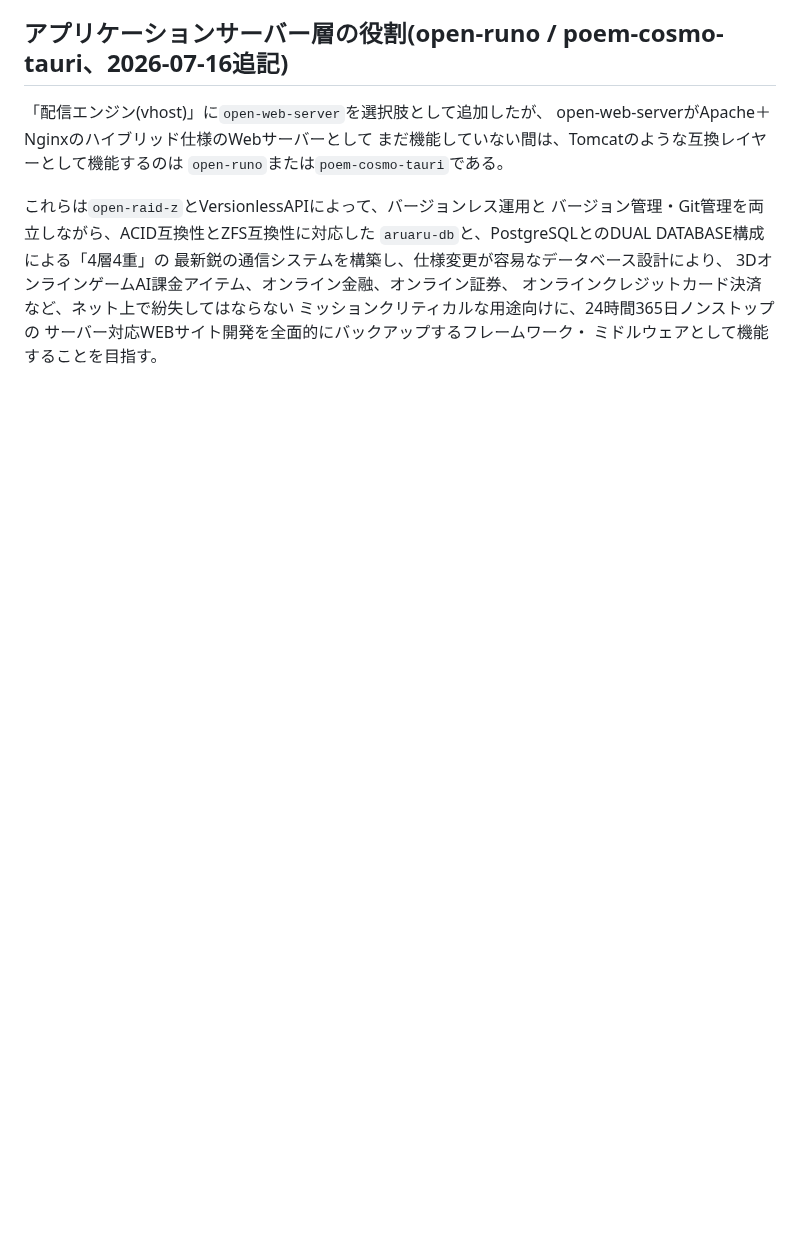
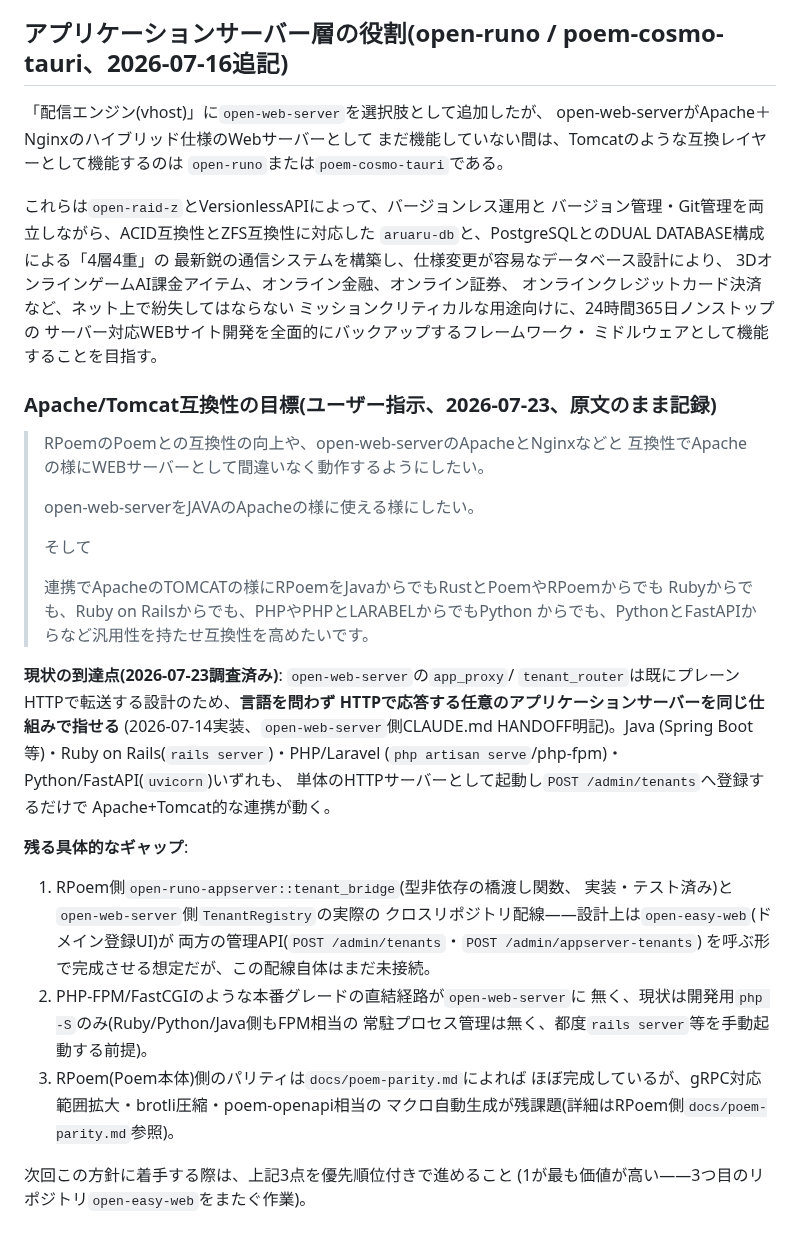
Before and after one commit to aon-co-jp/open-raid-z, a Markdown page: CLAUDE.md, the part around the change. GitHub-like rendering; blank space fills up the shorter version.

Commit message:
Apache/Tomcat互換性の目標(多言語アプリケーションサーバー対応)を記録
ユーザー指示原文を保存: RPoemのPoem互換性向上、open-web-serverの
Apache/Nginx互換性向上、Java/Ruby on Rails/PHP+Laravel/Python+FastAPI等
言語を問わないアプリケーションサーバー連携。2026-07-23時点の調査結果
(app_proxy/tenant_routerが既にプレーンHTTPで言語非依存に転送できる設計、
残る具体的ギャップ3点)も併記した。

```diff
--- a/CLAUDE.md
+++ b/CLAUDE.md
@@ -838,3 +838,41 @@ open-web-serverがApache＋Nginxのハイブリッド仕様のWebサーバーと
 ミッションクリティカルな用途向けに、24時間365日ノンストップの
 サーバー対応WEBサイト開発を全面的にバックアップするフレームワーク・
 ミドルウェアとして機能することを目指す。
+
+### Apache/Tomcat互換性の目標(ユーザー指示、2026-07-23、原文のまま記録)
+
+> RPoemのPoemとの互換性の向上や、open-web-serverのApacheとNginxなどと
+> 互換性でApacheの様にWEBサーバーとして間違いなく動作するようにしたい。
+>
+> open-web-serverをJAVAのApacheの様に使える様にしたい。
+>
+> そして
+>
+> 連携でApacheのTOMCATの様にRPoemをJavaからでもRustとPoemやRPoemからでも
+> Rubyからでも、Ruby on Railsからでも、PHPやPHPとLARABELからでもPython
+> からでも、PythonとFastAPIからなど汎用性を持たせ互換性を高めたいです。
+
+**現状の到達点(2026-07-23調査済み)**: `open-web-server`の`app_proxy`/
+`tenant_router`は既にプレーンHTTPで転送する設計のため、**言語を問わず
+HTTPで応答する任意のアプリケーションサーバーを同じ仕組みで指せる**
+(2026-07-14実装、`open-web-server`側CLAUDE.md HANDOFF明記)。Java
+(Spring Boot等)・Ruby on Rails(`rails server`)・PHP/Laravel
+(`php artisan serve`/php-fpm)・Python/FastAPI(`uvicorn`)いずれも、
+単体のHTTPサーバーとして起動し`POST /admin/tenants`へ登録するだけで
+Apache+Tomcat的な連携が動く。
+
+**残る具体的なギャップ**:
+1. RPoem側`open-runo-appserver::tenant_bridge`(型非依存の橋渡し関数、
+   実装・テスト済み)と`open-web-server`側`TenantRegistry`の実際の
+   クロスリポジトリ配線——設計上は`open-easy-web`(ドメイン登録UI)が
+   両方の管理API(`POST /admin/tenants`・`POST /admin/appserver-tenants`)
+   を呼ぶ形で完成させる想定だが、この配線自体はまだ未接続。
+2. PHP-FPM/FastCGIのような本番グレードの直結経路が`open-web-server`に
+   無く、現状は開発用`php -S`のみ(Ruby/Python/Java側もFPM相当の
+   常駐プロセス管理は無く、都度`rails server`等を手動起動する前提)。
+3. RPoem(Poem本体)側のパリティは`docs/poem-parity.md`によれば
+   ほぼ完成しているが、gRPC対応範囲拡大・brotli圧縮・poem-openapi相当の
+   マクロ自動生成が残課題(詳細はRPoem側`docs/poem-parity.md`参照)。
+
+次回この方針に着手する際は、上記3点を優先順位付きで進めること
+(1が最も価値が高い——3つ目のリポジトリ`open-easy-web`をまたぐ作業)。
```
